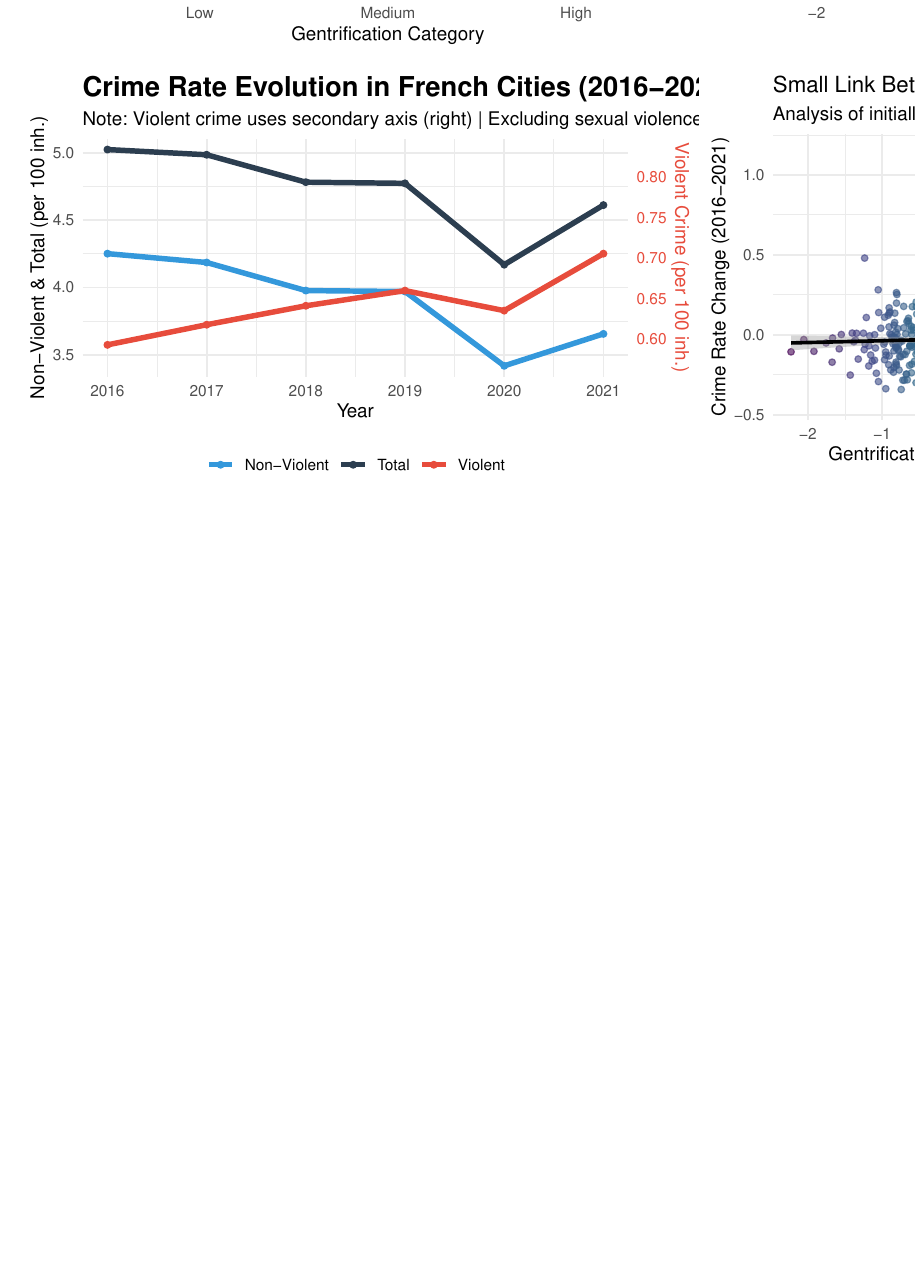
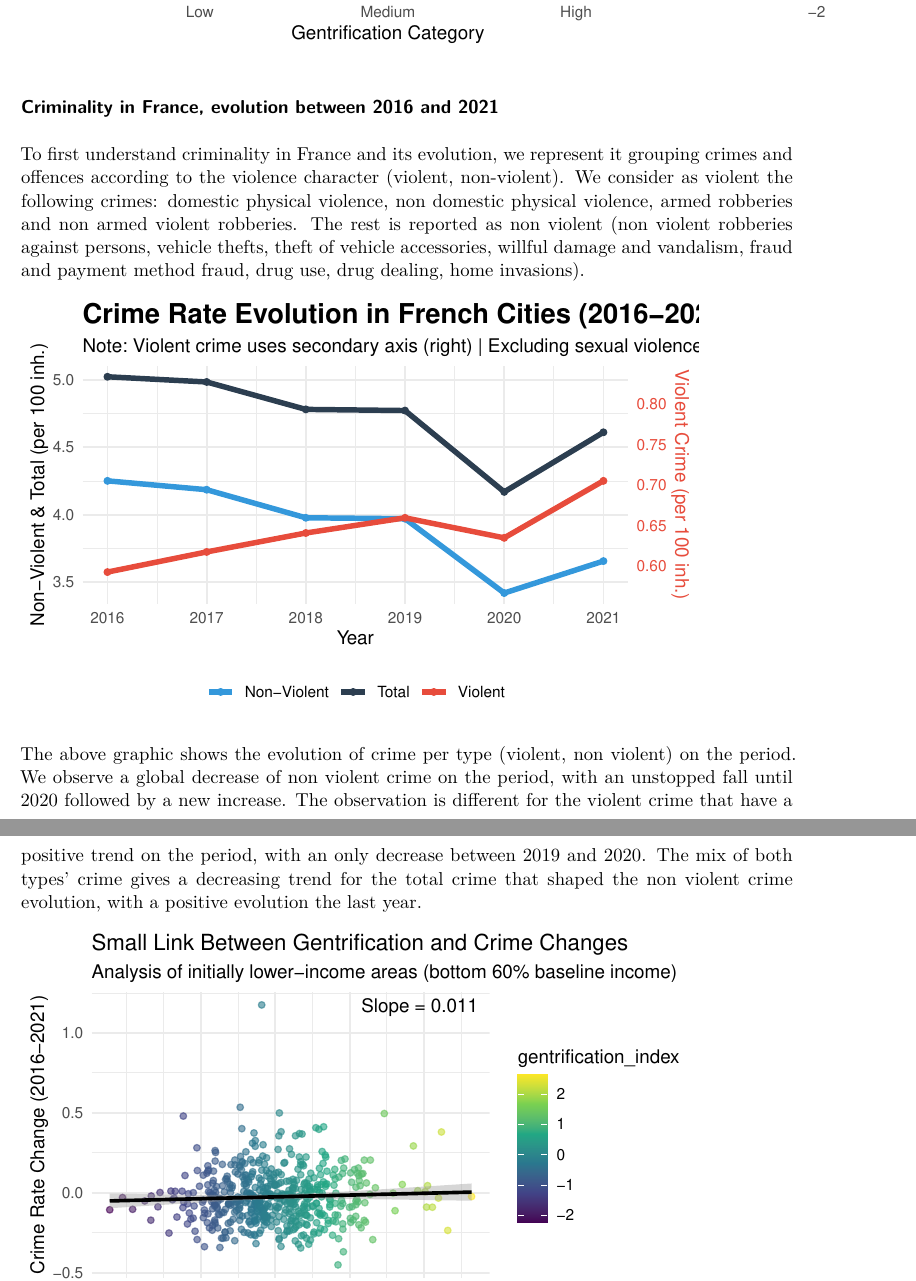
Before and after one commit to LEOPAUL55/Noe_Leo_final, a Quarto document (Gentrification_crime_analysis.qmd): part of page 6 of 6 before the commit and two parts of pages 6 and 7 of 7 after it, the two joined at a grey line, cut so that both start at the same text, the shorter picture padded with empty space. Rendered offline with R 4.5, knitr and Pandoc in place of Quarto, then LaTeX, with nearby package versions; some code elsewhere in the file could not run offline.

Commit message:
adding information on criminality (violent, non violent)

````diff
--- a/Gentrification_crime_analysis.qmd
+++ b/Gentrification_crime_analysis.qmd
@@ -295,6 +295,9 @@ ggplot(gentrification_1, aes(x = gentrification_index)) +
   theme_minimal()
 ```
 
+### Criminality in France, evolution between 2016 and 2021
+
+To first understand criminality in France and its evolution, we represent it grouping crimes and offences according to the violence character (violent, non-violent). We consider as violent the following crimes: domestic physical violence, non domestic physical violence, armed robberies and non armed violent robberies. The rest is reported as non violent (non violent robberies against persons, vehicle thefts, theft of vehicle accessories, willful damage and vandalism, fraud and payment method fraud, drug use, drug dealing, home invasions).
 
 ```{r, echo=FALSE, warning=FALSE}
 crime_wide <- crime |>
@@ -363,6 +366,9 @@ ggplot(crime_wide, aes(x = year)) +
     axis.text.y.right = element_text(color = "#e74c3c")
   )
 ```
+
+The above graphic shows the evolution of crime per type (violent, non violent) on the period. We observe a global decrease of non violent crime on the period, with an unstopped fall until 2020 followed by a new increase. The observation is different for the violent crime that have a positive trend on the period, with an only decrease between 2019 and 2020. The mix of both types' crime gives a decreasing trend for the total crime that shaped the non violent crime evolution, with a positive evolution the last year.
+
 ```{r, echo=FALSE, warning=FALSE, message=FALSE}
 #Restructuring data to have 2016 and 2021 side by side for comparison
 crime_rate_change_continuous <- crime |>
````
Also changed, not shown: Gentrification_crime_analysis.qmd (2 more changed lines).
